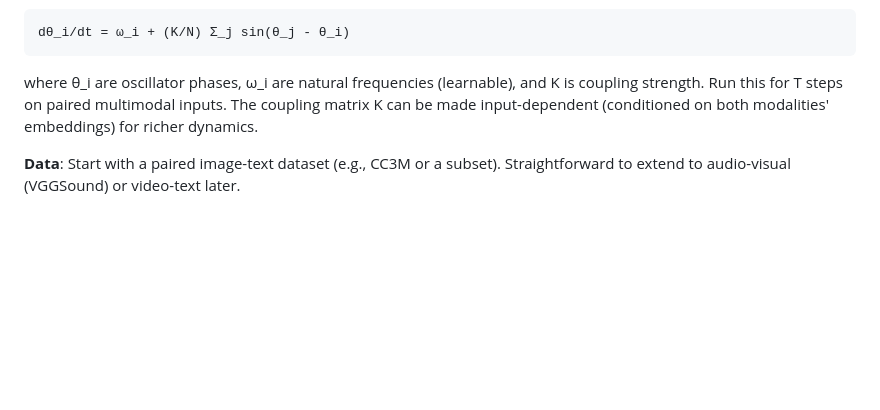
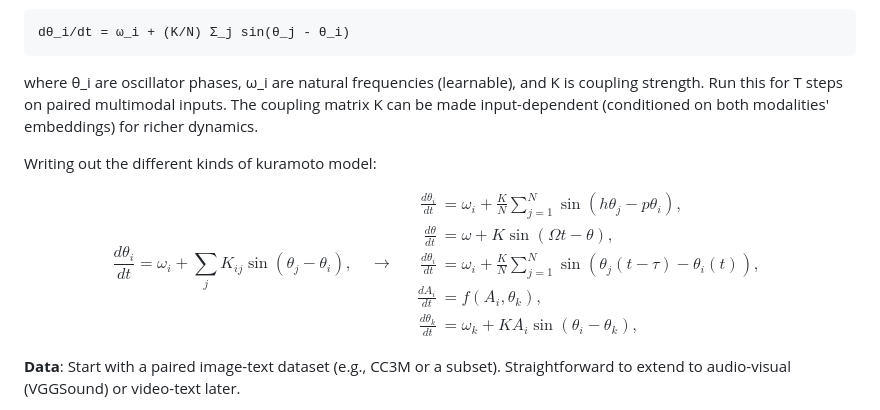
Before and after one commit to AntheaLi/open-research-seeds, a Markdown page: ideas/kuramoto-multimodal-coupling/README.md, the part around one of its changes. Rendered like a GitHub page; blank space fills up the shorter version.

Commit message:
Enhance README with Kuramoto model specifics
Updated README with additional details on the Kuramoto model equations, data sources, training signals, and materials.

```diff
--- a/ideas/kuramoto-multimodal-coupling/README.md
+++ b/ideas/kuramoto-multimodal-coupling/README.md
@@ -32,6 +32,20 @@ dθ_i/dt = ω_i + (K/N) Σ_j sin(θ_j - θ_i)
 
 where θ_i are oscillator phases, ω_i are natural frequencies (learnable), and K is coupling strength. Run this for T steps on paired multimodal inputs. The coupling matrix K can be made input-dependent (conditioned on both modalities' embeddings) for richer dynamics.
 
+Writing out the different kinds of kuramoto model:
+
+$$
+\frac{d\theta_i}{dt} = \omega_i + \sum_{j} K_{ij} \sin(\theta_j - \theta_i),
+\quad \rightarrow \quad
+\begin{aligned}
+\frac{d\theta_i}{dt} &= \omega_i + \frac{K}{N} \sum_{j=1}^{N} \sin(h\theta_j - p\theta_i), \\[1ex]
+\frac{d\theta}{dt} &= \omega + K \sin(\Omega t - \theta), \\[1ex]
+\frac{d\theta_i}{dt} &= \omega_i + \frac{K}{N} \sum_{j=1}^{N} \sin(\theta_j(t - \tau) - \theta_i(t)), \\[1ex]
+\frac{dA_i}{dt} &= f(A_i, \theta_k), \\[1ex]
+\frac{d\theta_k}{dt} &= \omega_k + K A_i \sin(\theta_i - \theta_k),
+\end{aligned}
+$$
+
 **Data**: Start with a paired image-text dataset (e.g., CC3M or a subset). Straightforward to extend to audio-visual (VGGSound) or video-text later.
 
 **Training signal**: After running the ODE for T steps, measure the *order parameter* r = |1/N Σ exp(iθ_j)| — a scalar in [0,1] measuring synchronization. For matched pairs, r should be high; for mismatched pairs, low. This gives you a contrastive-like objective but one that emerges from the dynamics rather than being imposed.
```
Also changed, not shown: other parts of ideas/kuramoto-multimodal-coupling/README.md (+1 -1 lines).
